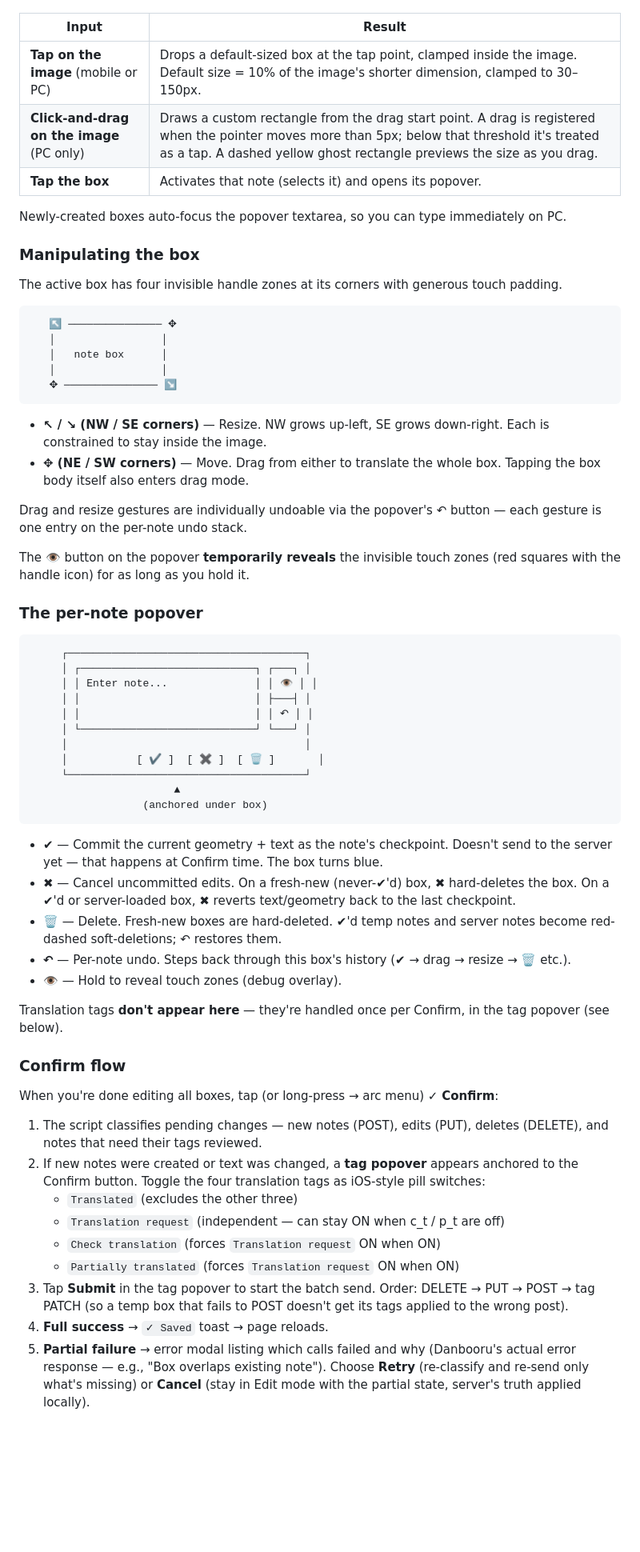
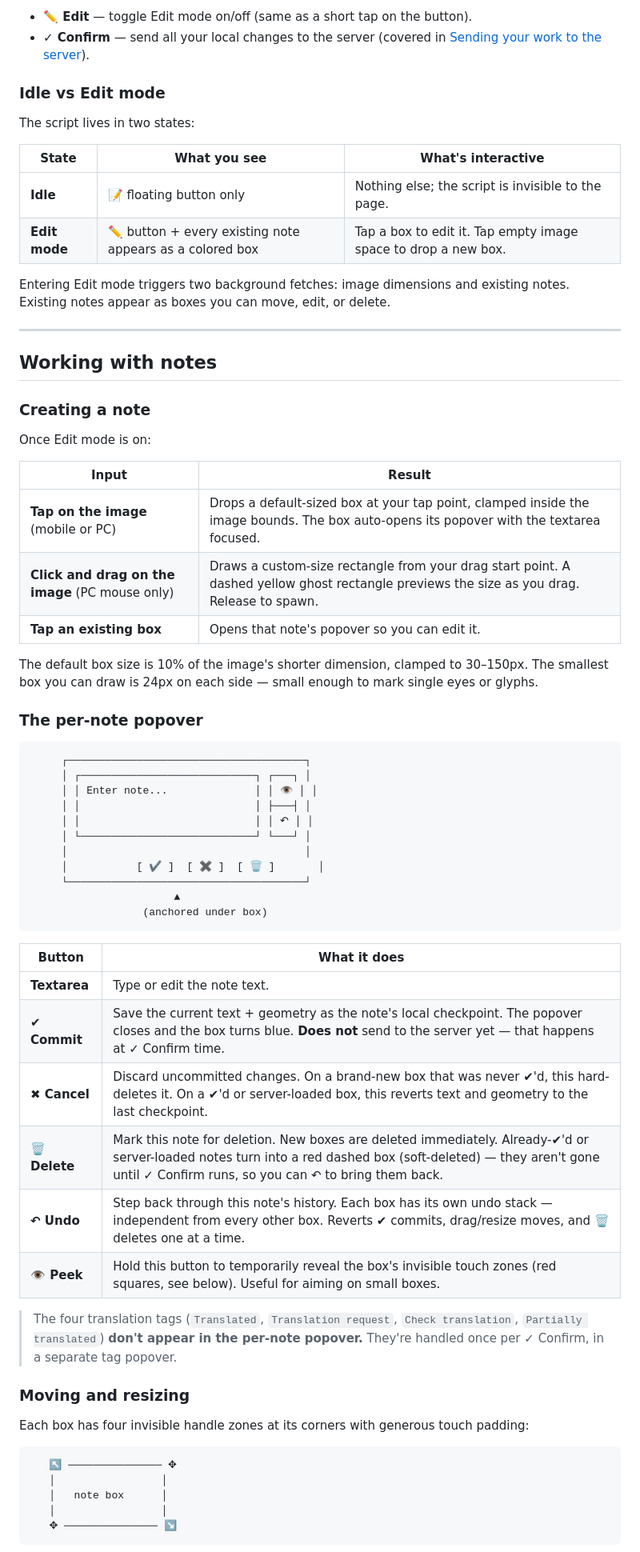
Before and after one commit to AkaringoP/JavaScripts, a Markdown page: MobileNoteAssist/README.md, the part around one of its changes. Shown at 80% size. Drawn GitHub-style; blank space fills up the shorter version.

````diff
--- a/MobileNoteAssist/README.md
+++ b/MobileNoteAssist/README.md
@@ -44,30 +64,32 @@ Entering Edit mode triggers two background fetches: post metadata (image dimensi
+- **✏️ Edit** — toggle Edit mode on/off (same as a short tap on the button).
+- **✓ Confirm** — send all your local changes to the server (covered in [Sending your work to the server](#sending-your-work-to-the-server)).
+
+### Idle vs Edit mode
+
+The script lives in two states:
+
+| State | What you see | What's interactive |
+|---|---|---|
+| **Idle** | 📝 floating button only | Nothing else; the script is invisible to the page. |
+| **Edit mode** | ✏️ button + every existing note appears as a colored box | Tap a box to edit it. Tap empty image space to drop a new box. |
+
+Entering Edit mode triggers two background fetches: image dimensions and existing notes. Existing notes appear as boxes you can move, edit, or delete.
+
+---
+
+## Working with notes
+
+### Creating a note
+
+Once Edit mode is on:
 
 | Input | Result |
 |---|---|
-| **Tap on the image** (mobile or PC) | Drops a default-sized box at the tap point, clamped inside the image. Default size = 10% of the image's shorter dimension, clamped to 30–150px. |
-| **Click-and-drag on the image** (PC only) | Draws a custom rectangle from the drag start point. A drag is registered when the pointer moves more than 5px; below that threshold it's treated as a tap. A dashed yellow ghost rectangle previews the size as you drag. |
-| **Tap the box** | Activates that note (selects it) and opens its popover. |
+| **Tap on the image** (mobile or PC) | Drops a default-sized box at your tap point, clamped inside the image bounds. The box auto-opens its popover with the textarea focused. |
+| **Click and drag on the image** (PC mouse only) | Draws a custom-size rectangle from your drag start point. A dashed yellow ghost rectangle previews the size as you drag. Release to spawn. |
+| **Tap an existing box** | Opens that note's popover so you can edit it. |
 
-Newly-created boxes auto-focus the popover textarea, so you can type immediately on PC.
-
-### Manipulating the box
-
-The active box has four invisible handle zones at its corners with generous touch padding.
-
-```
-   ↖ ─────────────── ✥
-   │                 │
-   │   note box      │
-   │                 │
-   ✥ ─────────────── ↘
-```
-
-- **↖ / ↘ (NW / SE corners)** — Resize. NW grows up-left, SE grows down-right. Each is constrained to stay inside the image.
-- **✥ (NE / SW corners)** — Move. Drag from either to translate the whole box. Tapping the box body itself also enters drag mode.
-
-Drag and resize gestures are individually undoable via the popover's ↶ button — each gesture is one entry on the per-note undo stack.
-
-The 👁 button on the popover **temporarily reveals** the invisible touch zones (red squares with the handle icon) for as long as you hold it.
+The default box size is 10% of the image's shorter dimension, clamped to 30–150px. The smallest box you can draw is 24px on each side — small enough to mark single eyes or glyphs.
 
 ### The per-note popover
 
@@ -85,25 +107,26 @@ The 👁 button on the popover **temporarily reveals** the invisible touch zones
                   (anchored under box)
 ```
 
-- **✔** — Commit the current geometry + text as the note's checkpoint. Doesn't send to the server yet — that happens at Confirm time. The box turns blue.
-- **✖** — Cancel uncommitted edits. On a fresh-new (never-✔'d) box, ✖ hard-deletes the box. On a ✔'d or server-loaded box, ✖ reverts text/geometry back to the last checkpoint.
-- **🗑** — Delete. Fresh-new boxes are hard-deleted. ✔'d temp notes and server notes become red-dashed soft-deletions; ↶ restores them.
-- **↶** — Per-note undo. Steps back through this box's history (✔ → drag → resize → 🗑 etc.).
-- **👁** — Hold to reveal touch zones (debug overlay).
+| Button | What it does |
+|---|---|
+| **Textarea** | Type or edit the note text. |
+| **✔ Commit** | Save the current text + geometry as the note's local checkpoint. The popover closes and the box turns blue. **Does not** send to the server yet — that happens at ✓ Confirm time. |
+| **✖ Cancel** | Discard uncommitted changes. On a brand-new box that was never ✔'d, this hard-deletes it. On a ✔'d or server-loaded box, this reverts text and geometry to the last checkpoint. |
+| **🗑 Delete** | Mark this note for deletion. New boxes are deleted immediately. Already-✔'d or server-loaded notes turn into a red dashed box (soft-deleted) — they aren't gone until ✓ Confirm runs, so you can ↶ to bring them back. |
+| **↶ Undo** | Step back through this note's history. Each box has its own undo stack — independent from every other box. Reverts ✔ commits, drag/resize moves, and 🗑 deletes one at a time. |
+| **👁 Peek** | Hold this button to temporarily reveal the box's invisible touch zones (red squares, see below). Useful for aiming on small boxes. |
 
-Translation tags **don't appear here** — they're handled once per Confirm, in the tag popover (see below).
+> The four translation tags (`Translated`, `Translation request`, `Check translation`, `Partially translated`) **don't appear in the per-note popover.** They're handled once per ✓ Confirm, in a separate tag popover.
 
-### Confirm flow
+### Moving and resizing
 
-When you're done editing all boxes, tap (or long-press → arc menu) ✓ **Confirm**:
+Each box has four invisible handle zones at its corners with generous touch padding:
 
-1. The script classifies pending changes — new notes (POST), edits (PUT), deletes (DELETE), and notes that need their tags reviewed.
-2. If new notes were created or text was changed, a **tag popover** appears anchored to the Confirm button. Toggle the four translation tags as iOS-style pill switches:
-   - `Translated` (excludes the other three)
-   - `Translation request` (independent — can stay ON when c_t / p_t are off)
-   - `Check translation` (forces `Translation request` ON when ON)
-   - `Partially translated` (forces `Translation request` ON when ON)
-3. Tap **Submit** in the tag popover to start the batch send. Order: DELETE → PUT → POST → tag PATCH (so a temp box that fails to POST doesn't get its tags applied to the wrong post).
-4. **Full success** → `✓ Saved` toast → page reloads.
-5. **Partial failure** → error modal listing which calls failed and why (Danbooru's actual error response — e.g., "Box overlaps existing note"). Choose **Retry** (re-classify and re-send only what's missing) or **Cancel** (stay in Edit mode with the partial state, server's truth applied locally).
+```
+   ↖ ─────────────── ✥
+   │                 │
+   │   note box      │
+   │                 │
+   ✥ ─────────────── ↘
+```
 
````
Also changed, not shown: other parts of MobileNoteAssist/README.md (+154 -91 lines).
